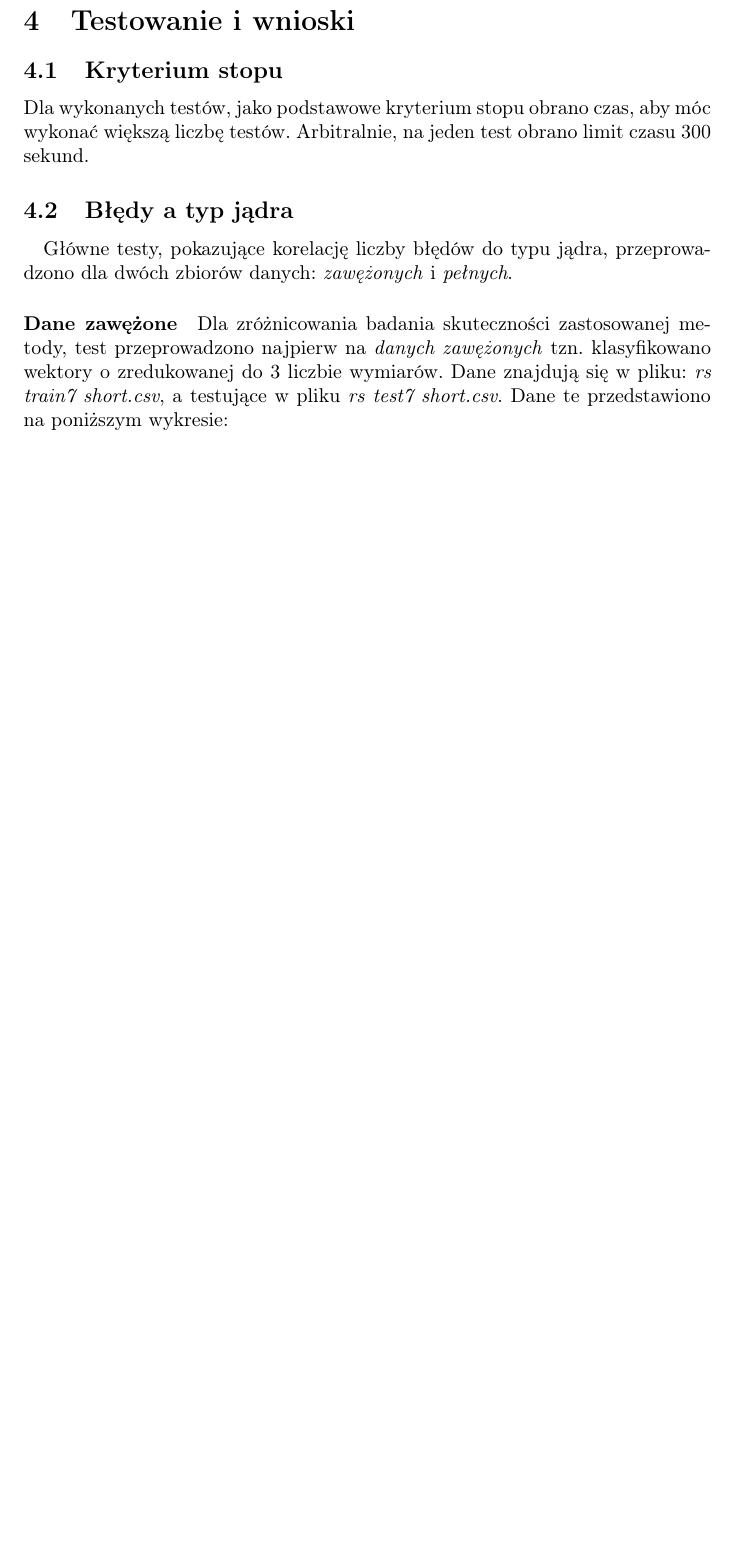
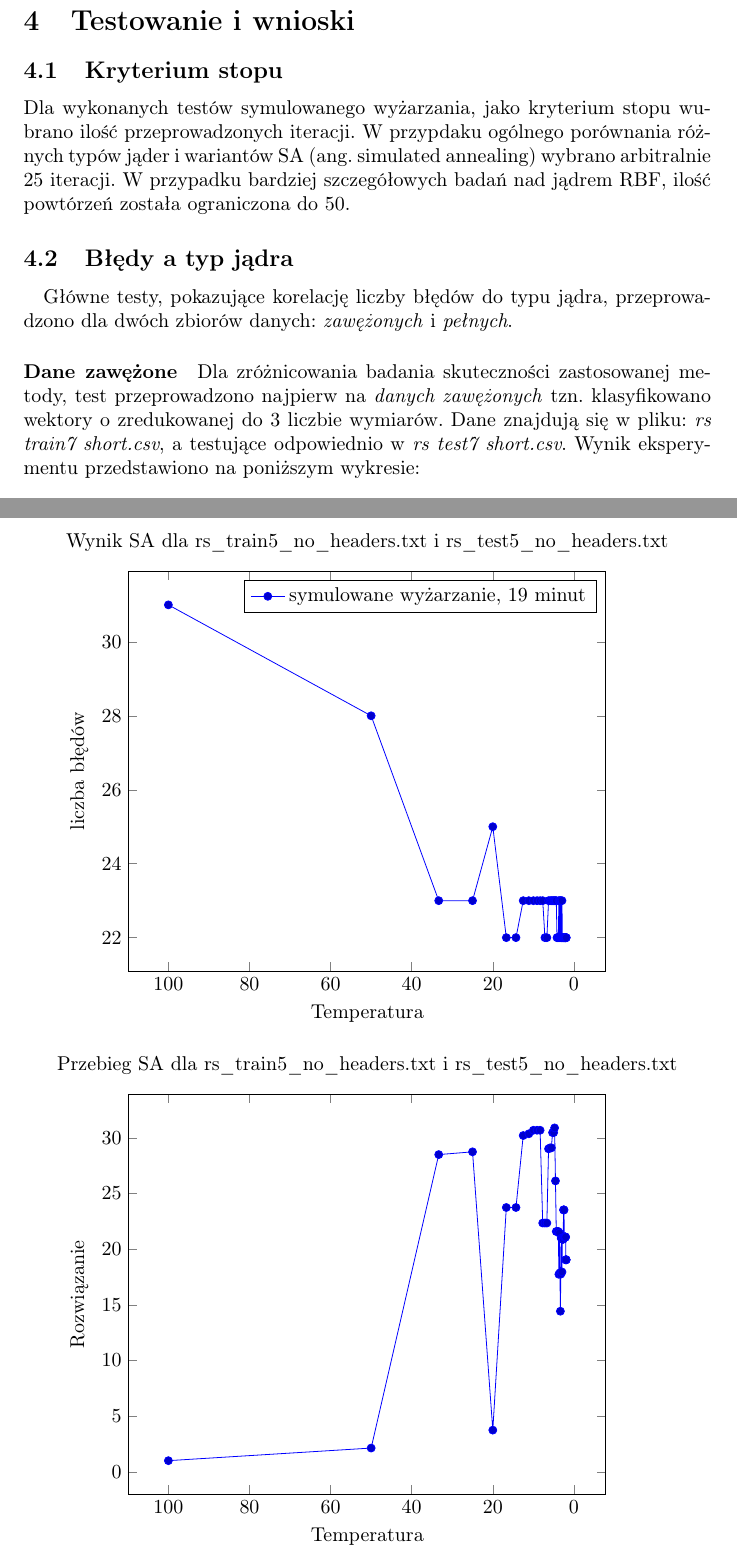
Before and after one commit to ukaszt/Simulated-annealing-for-SVM, a LaTeX document (sprawo/wmh.spawozdanie2.tex): part of page 9 of 16 before the commit and two parts of pages 9 and 15 of 17 after it, the two joined at a grey line, cut so that both start at the same text, the shorter picture padded with empty space. Compiled offline with pdfLaTeX.

Commit message:
updated documentation

```diff
--- a/sprawo/wmh.spawozdanie2.tex
+++ b/sprawo/wmh.spawozdanie2.tex
@@ -165,11 +165,11 @@ Do klasyfikacji danych korzysta się z funkcji \texttt{svmclassify}. Parametry w
 \pagebreak
 \section{Testowanie i wnioski}
 \subsection{Kryterium stopu}
-Dla wykonanych testów, jako podstawowe kryterium stopu obrano czas, aby móc wykonać większą liczbę testów. Arbitralnie, na jeden test obrano limit czasu 300 sekund.
+Dla wykonanych testów symulowanego wyżarzania, jako kryterium stopu wubrano ilość przeprowadzonych iteracji. W przypdaku ogólnego porównania różnych typów jąder i wariantów SA (ang. simulated annealing) wybrano arbitralnie 25 iteracji. W przypadku bardziej szczegółowych badań nad jądrem RBF, ilość powtórzeń została ograniczona do 50.
 \subsection{Błędy a typ jądra}
 \paragraph{}
 Główne testy, pokazujące korelację liczby błędów do typu jądra, przeprowadzono dla dwóch zbiorów danych: \textit{zawężonych} i \textit{pełnych}.
-\paragraph {Dane zawężone} Dla zróżnicowania badania skuteczności zastosowanej metody, test przeprowadzono najpierw na \textit{danych zawężonych} tzn. klasyfikowano wektory o zredukowanej do 3 liczbie wymiarów. Dane znajdują się w pliku: \textit{rs train7 short.csv}, a testujące w pliku \textit{rs test7 short.csv}. Dane te przedstawiono na poniższym wykresie:
+\paragraph {Dane zawężone} Dla zróżnicowania badania skuteczności zastosowanej metody, test przeprowadzono najpierw na \textit{danych zawężonych} tzn. klasyfikowano wektory o zredukowanej do 3 liczbie wymiarów. Dane znajdują się w pliku: \textit{rs train7 short.csv}, a testujące odpowiednio w \textit{rs test7 short.csv}. Wynik eksperymentu przedstawiono na poniższym wykresie:
 \pgfplotsset{width=6cm,compat=1.4}
 \begin{center}
 \begin{tikzpicture}
@@ -385,0 +400 @@ coordinates{
+title = {Wynik SA dla rs\_train7\_no\_headers.txt i rs\_test7\_no\_headers.txt},
@@ -385,0 +419 @@ coordinates{
+title = {Przebieg SA dla rs\_train7\_no\_headers.txt i rs\_test7\_no\_headers.txt},
@@ -385,0 +492 @@ coordinates{
+title = {Wynik fullsearch dla rs\_train5\_no\_headers.txt i rs\_test5\_no\_headers.txt}
@@ -455,17 +586,17 @@ coordinates
 (1.960784e+000, 22 )
 (1.923077e+000, 22 )
 (1.923077e+000, 22 )
-
 };
 \addlegendentry{symulowane wy\.zarzanie, 19 minut}
 \end{axis}
 \end{tikzpicture}
 \end{center}
 
-
-
-
-\pgfplotsset{width=13cm, compat=1.4}
+\pgfplotsset{width=10cm, compat=1.4}
 \begin{center}
 \begin{tikzpicture}
 \begin{axis} [
+ylabel={Rozwiązanie},
+xlabel={Temperatura},
+title = {Przebieg SA dla rs\_train5\_no\_headers.txt i rs\_test5\_no\_headers.txt},
+x dir = reverse
@@ -475,3 +603,3 @@ title = {Wynik fullsearch dla rs\_train5\_no\_headers.txt i rs\_test5\_no\_heade
 ]
-\addplot+[const plot mark mid]
+\addplot+[sharp plot]
 coordinates
@@ -494 +607,54 @@ coordinates
+(100.0000,1.0000)
+(50.0000,2.1322)
+(33.3333,28.4968)
+(25.0000,28.7439)
+(20.0000,3.7439)
+(16.6667,23.7439)
+(14.2857,23.7439)
+(12.5000,30.2085)
+(11.1111,30.3651)
+(10.0000,30.6826)
+(9.0909,30.6826)
+(8.3333,30.6826)
+(7.6923,22.3492)
+(7.1429,22.3492)
+(6.6667,22.3492)
+(6.2500,29.0159)
+(5.8824,29.1001)
+(5.5556,29.1001)
+(5.2632,30.4727)
+(5.0000,30.4727)
+(4.7619,30.8947)
+(4.5455,26.1328)
+(4.3478,21.5874)
+(4.1667,21.5874)
+(4.0000,21.5874)
+(3.8462,21.5874)
+(3.7037,17.7412)
+(3.5714,21.4449)
+(3.4483,17.8735)
+(3.3333,14.4252)
+(3.2258,17.7585)
+(3.1250,20.9843)
+(3.0303,20.9843)
+(2.9412,17.9540)
+(2.8571,20.8952)
+(2.7778,20.8952)
+(2.7027,20.8952)
+(2.6316,20.8952)
+(2.5641,23.5268)
+(2.5000,23.5268)
+(2.4390,23.5268)
+(2.3810,21.0878)
+(2.3256,21.0878)
+(2.2727,21.0878)
+(2.2222,21.0878)
+(2.1739,21.0878)
+(2.1277,21.0878)
+(2.0833,21.0878)
+(2.0408,21.0878)
+(2.0000,19.0469)
+(1.9608,19.0469)
+(1.9231,19.0469)
+(1.9231,19.0469)
 };
```
Also changed, not shown: sprawo/wmh.spawozdanie2.tex (164 more changed lines).
